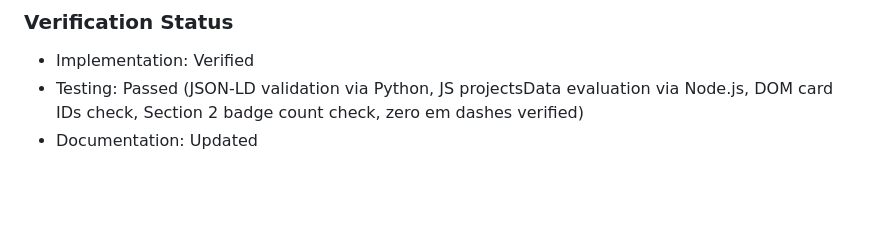
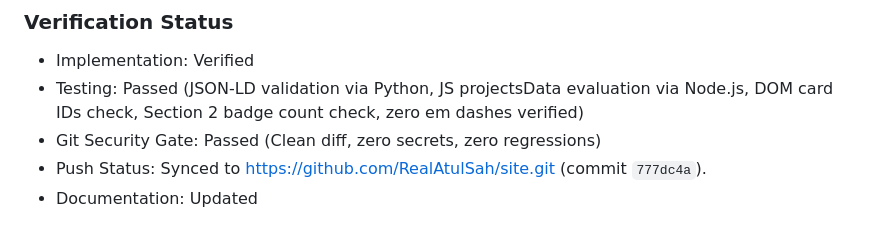
Before and after one commit to RealAtulSah/site, a Markdown page: editing.md, the part around the change. Rendered like a GitHub page; blank space fills up the shorter version.

Commit message:
chore(memory): record successful push in editing.md

```diff
--- a/editing.md
+++ b/editing.md
@@ -1495,4 +1495,6 @@ Documentation: Updated
 ### Verification Status
 - Implementation: Verified
 - Testing: Passed (JSON-LD validation via Python, JS projectsData evaluation via Node.js, DOM card IDs check, Section 2 badge count check, zero em dashes verified)
+- Git Security Gate: Passed (Clean diff, zero secrets, zero regressions)
+- Push Status: Synced to https://github.com/RealAtulSah/site.git (commit `777dc4a`).
 - Documentation: Updated
```
